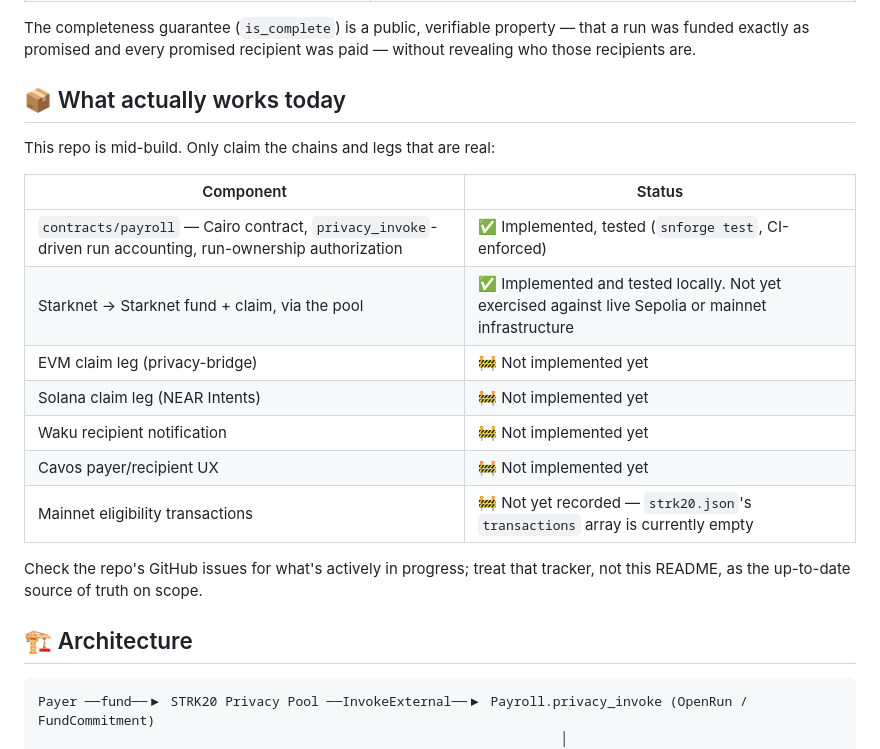
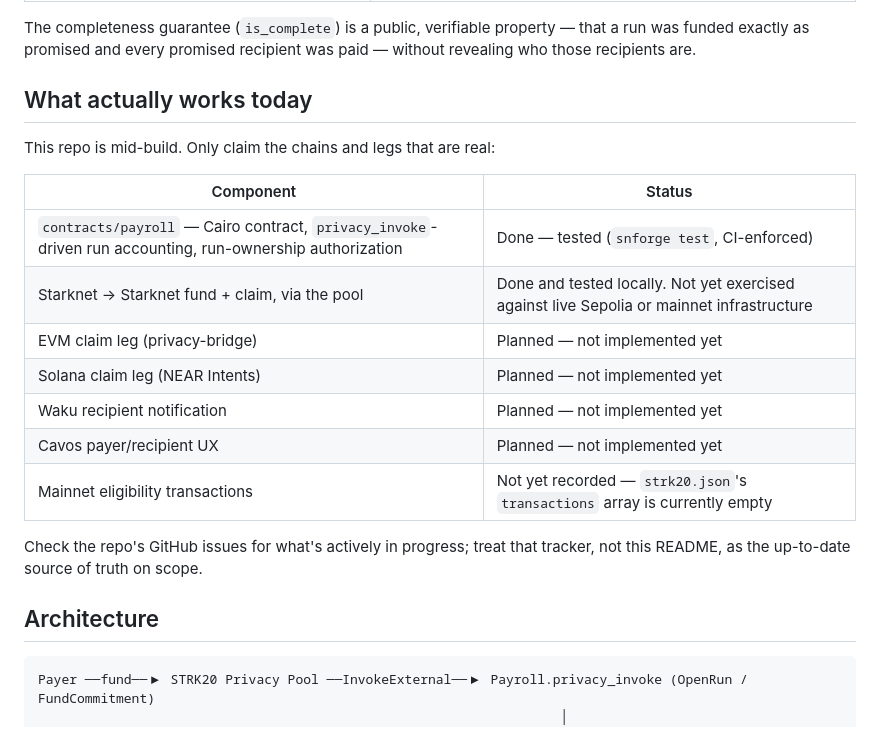
Before and after one commit to SunsetLabs-Game/stableroll, a Markdown page: README.md, the part around one of its changes. Drawn GitHub-style.

````diff
--- a/README.md
+++ b/README.md
@@ -41,24 +41,24 @@ The completeness guarantee (`is_complete`) is a public, verifiable property —
 that a run was funded exactly as promised and every promised recipient was
 paid — without revealing who those recipients are.
 
-## 📦 What actually works today
+## What actually works today
 
 This repo is mid-build. Only claim the chains and legs that are real:
 
 | Component | Status |
 |---|---|
-| `contracts/payroll` — Cairo contract, `privacy_invoke`-driven run accounting, run-ownership authorization | ✅ Implemented, tested (`snforge test`, CI-enforced) |
-| Starknet → Starknet fund + claim, via the pool | ✅ Implemented and tested locally. Not yet exercised against live Sepolia or mainnet infrastructure |
-| EVM claim leg (privacy-bridge) | 🚧 Not implemented yet |
-| Solana claim leg (NEAR Intents) | 🚧 Not implemented yet |
-| Waku recipient notification | 🚧 Not implemented yet |
-| Cavos payer/recipient UX | 🚧 Not implemented yet |
-| Mainnet eligibility transactions | 🚧 Not yet recorded — `strk20.json`'s `transactions` array is currently empty |
+| `contracts/payroll` — Cairo contract, `privacy_invoke`-driven run accounting, run-ownership authorization | Done — tested (`snforge test`, CI-enforced) |
+| Starknet → Starknet fund + claim, via the pool | Done and tested locally. Not yet exercised against live Sepolia or mainnet infrastructure |
+| EVM claim leg (privacy-bridge) | Planned — not implemented yet |
+| Solana claim leg (NEAR Intents) | Planned — not implemented yet |
+| Waku recipient notification | Planned — not implemented yet |
+| Cavos payer/recipient UX | Planned — not implemented yet |
+| Mainnet eligibility transactions | Not yet recorded — `strk20.json`'s `transactions` array is currently empty |
 
 Check the repo's GitHub issues for what's actively in progress; treat that
 tracker, not this README, as the up-to-date source of truth on scope.
 
-## 🏗️ Architecture
+## Architecture
 
 ```
 Payer ──fund──▶ STRK20 Privacy Pool ──InvokeExternal──▶ Payroll.privacy_invoke (OpenRun / FundCommitment)
````
Also changed, not shown: other parts of README.md (+11 -11 lines).
